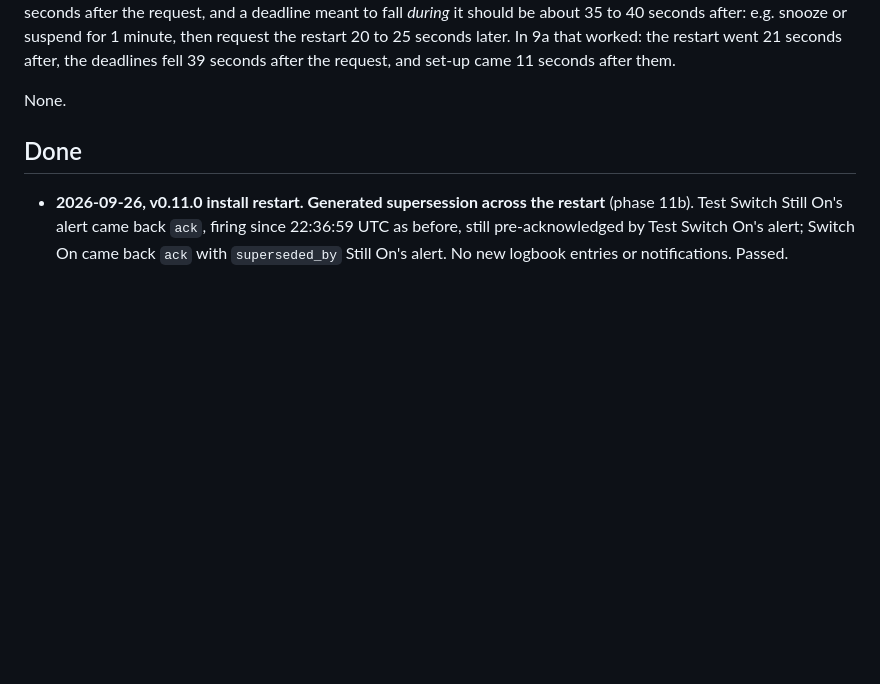
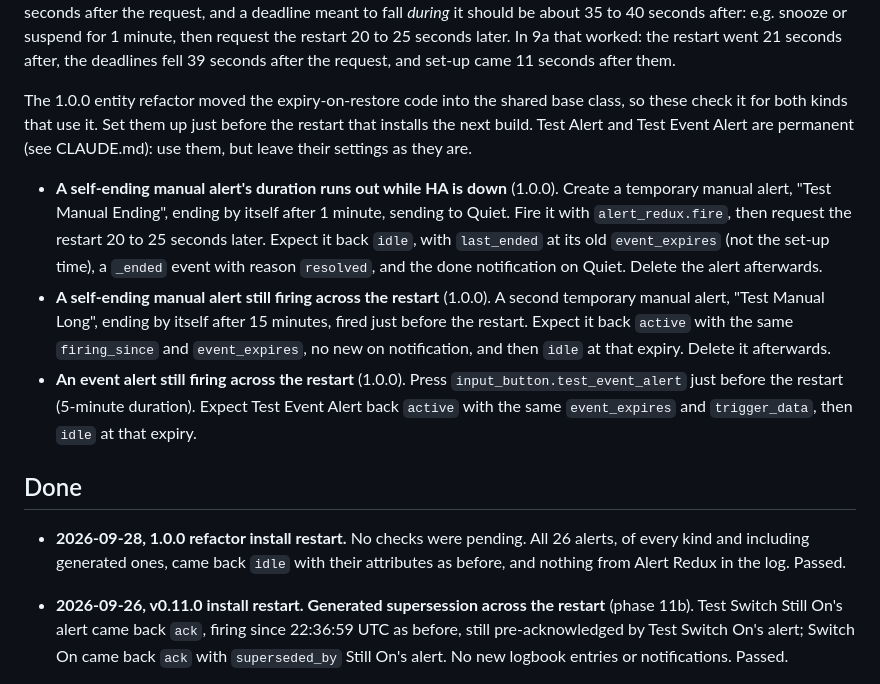
Before and after one commit to arkane-systems/ha-alert-redux, a Markdown page: docs/restart-checks.md, the part around the change. Drawn GitHub-style; blank space fills up the shorter version.

Commit message:
Restart checks: the expiry-on-restore code after the 1.0.0 refactor
Records the refactor's install restart, and sets up checks of self-ending
manual and event alerts across the next one.

Co-Authored-By: Claude Opus 5.5 <noreply@anthropic.com>

```diff
--- a/docs/restart-checks.md
+++ b/docs/restart-checks.md
@@ -24,9 +24,32 @@ snooze or suspend for 1 minute, then request the restart 20 to 25 seconds later.
 In 9a that worked: the restart went 21 seconds after, the deadlines fell 39
 seconds after the request, and set-up came 11 seconds after them.
 
-None.
+The 1.0.0 entity refactor moved the expiry-on-restore code into the shared base
+class, so these check it for both kinds that use it. Set them up just before the
+restart that installs the next build. Test Alert and Test Event Alert are
+permanent (see CLAUDE.md): use them, but leave their settings as they are.
+
+- **A self-ending manual alert's duration runs out while HA is down** (1.0.0).
+  Create a temporary manual alert, "Test Manual Ending", ending by itself after
+  1 minute, sending to Quiet. Fire it with `alert_redux.fire`, then request the
+  restart 20 to 25 seconds later. Expect it back `idle`, with `last_ended` at its
+  old `event_expires` (not the set-up time), a `_ended` event with reason
+  `resolved`, and the done notification on Quiet. Delete the alert afterwards.
+- **A self-ending manual alert still firing across the restart** (1.0.0). A
+  second temporary manual alert, "Test Manual Long", ending by itself after 15
+  minutes, fired just before the restart. Expect it back `active` with the same
+  `firing_since` and `event_expires`, no new on notification, and then `idle` at
+  that expiry. Delete it afterwards.
+- **An event alert still firing across the restart** (1.0.0). Press
+  `input_button.test_event_alert` just before the restart (5-minute duration).
+  Expect Test Event Alert back `active` with the same `event_expires` and
+  `trigger_data`, then `idle` at that expiry.
 
 ## Done
+
+- **2026-09-28, 1.0.0 refactor install restart.** No checks were pending. All
+  26 alerts, of every kind and including generated ones, came back `idle` with
+  their attributes as before, and nothing from Alert Redux in the log. Passed.
 
 - **2026-09-26, v0.11.0 install restart. Generated supersession across the
   restart** (phase 11b). Test Switch Still On's alert came back `ack`, firing
```
